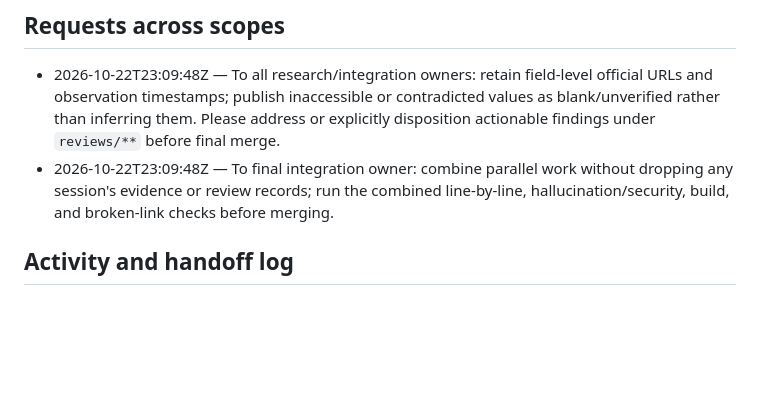
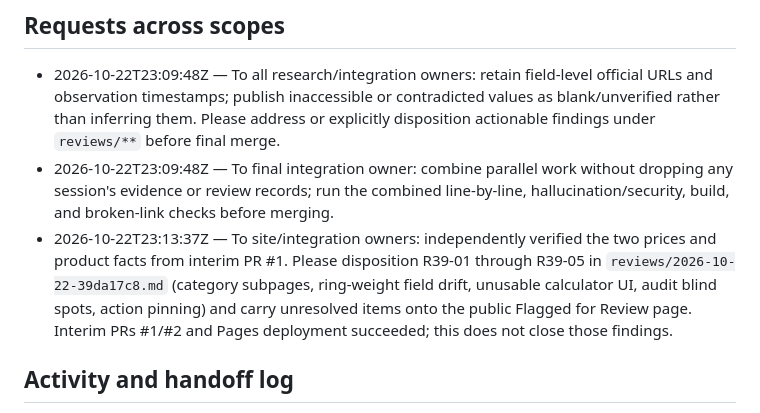
Before and after one commit to karagemop466-tech/GOLD2, a Markdown page: COORDINATION.md, the part around the change. Drawn GitHub-style; blank space fills up the shorter version.

Commit message:
review: confirm interim Pages deployment and live evidence
Co-authored-by: arena-agent <297053741+arena-agent@users.noreply.github.com>

```diff
--- a/COORDINATION.md
+++ b/COORDINATION.md
@@ -38,6 +38,7 @@ This session therefore leaves T2–T5 unclaimed and confines new work to T6. It
 
 - 2026-10-22T23:09:48Z — To all research/integration owners: retain field-level official URLs and observation timestamps; publish inaccessible or contradicted values as blank/unverified rather than inferring them. Please address or explicitly disposition actionable findings under `reviews/**` before final merge.
 - 2026-10-22T23:09:48Z — To final integration owner: combine parallel work without dropping any session's evidence or review records; run the combined line-by-line, hallucination/security, build, and broken-link checks before merging.
+- 2026-10-22T23:13:37Z — To site/integration owners: independently verified the two prices and product facts from interim PR #1. Please disposition R39-01 through R39-05 in `reviews/2026-10-22-39da17c8.md` (category subpages, ring-weight field drift, unusable calculator UI, audit blind spots, action pinning) and carry unresolved items onto the public Flagged for Review page. Interim PRs #1/#2 and Pages deployment succeeded; this does not close those findings.
 
 ## Activity and handoff log
 
```
Also changed, not shown: reviews/2026-10-22-publication.md (added, +30 -0 lines).
